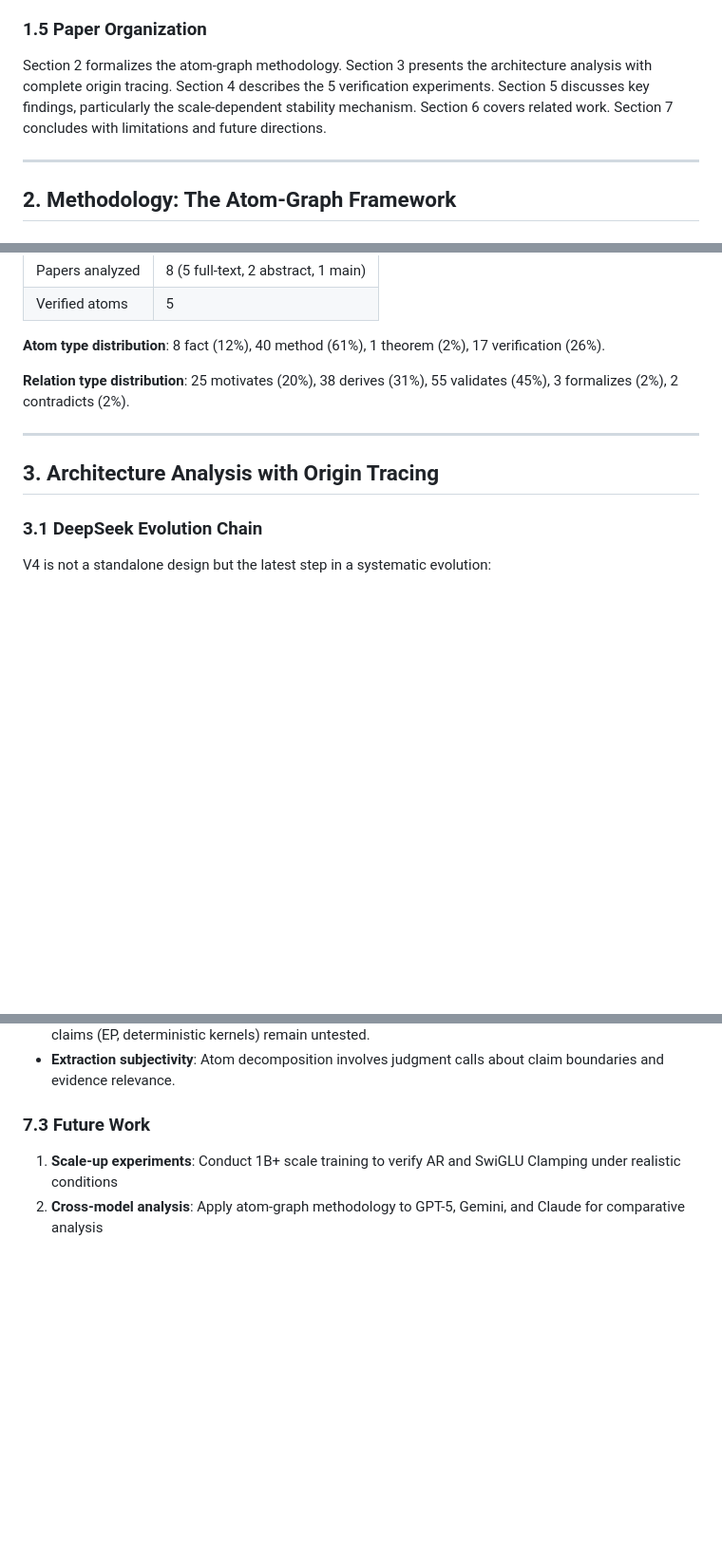
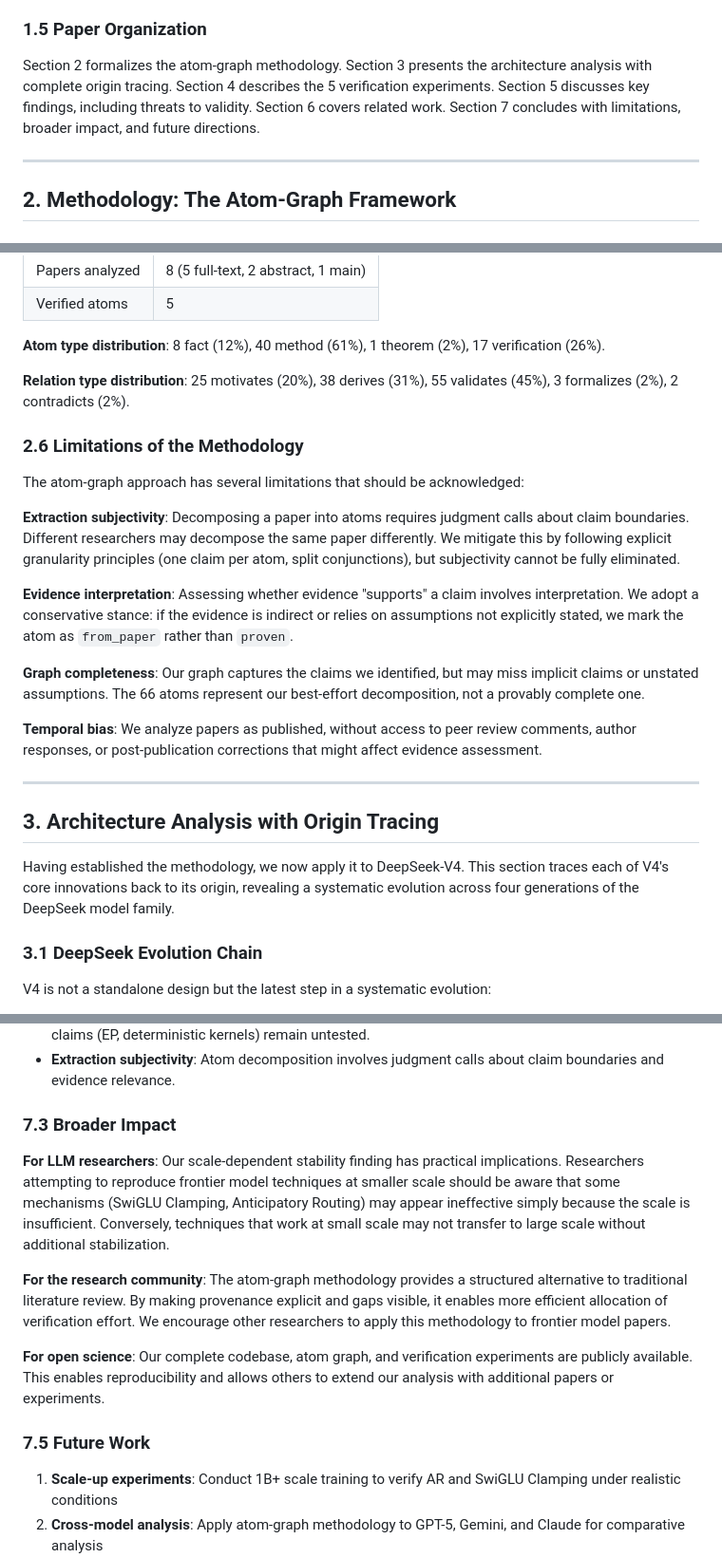
Before and after one commit to gkd2323c/deepseek_v4_research, a Markdown page: research_literature/paper_draft.md, 3 parts joined by grey strips. Shown at 95% size. Drawn GitHub-style; blank space fills up the shorter version.

```diff
--- a/research_literature/paper_draft.md
+++ b/research_literature/paper_draft.md
@@ -53,7 +53,7 @@ This paper makes three contributions:
 
 ### 1.5 Paper Organization
 
-Section 2 formalizes the atom-graph methodology. Section 3 presents the architecture analysis with complete origin tracing. Section 4 describes the 5 verification experiments. Section 5 discusses key findings, particularly the scale-dependent stability mechanism. Section 6 covers related work. Section 7 concludes with limitations and future directions.
+Section 2 formalizes the atom-graph methodology. Section 3 presents the architecture analysis with complete origin tracing. Section 4 describes the 5 verification experiments. Section 5 discusses key findings, including threats to validity. Section 6 covers related work. Section 7 concludes with limitations, broader impact, and future directions.
 
 ---
 
@@ -137,9 +137,23 @@ For this study, the atom graph contains:
 
 **Relation type distribution**: 25 motivates (20%), 38 derives (31%), 55 validates (45%), 3 formalizes (2%), 2 contradicts (2%).
 
+### 2.6 Limitations of the Methodology
+
+The atom-graph approach has several limitations that should be acknowledged:
+
+**Extraction subjectivity**: Decomposing a paper into atoms requires judgment calls about claim boundaries. Different researchers may decompose the same paper differently. We mitigate this by following explicit granularity principles (one claim per atom, split conjunctions), but subjectivity cannot be fully eliminated.
+
+**Evidence interpretation**: Assessing whether evidence "supports" a claim involves interpretation. We adopt a conservative stance: if the evidence is indirect or relies on assumptions not explicitly stated, we mark the atom as `from_paper` rather than `proven`.
+
+**Graph completeness**: Our graph captures the claims we identified, but may miss implicit claims or unstated assumptions. The 66 atoms represent our best-effort decomposition, not a provably complete one.
+
+**Temporal bias**: We analyze papers as published, without access to peer review comments, author responses, or post-publication corrections that might affect evidence assessment.
+
 ---
 
 ## 3. Architecture Analysis with Origin Tracing
+
+Having established the methodology, we now apply it to DeepSeek-V4. This section traces each of V4's core innovations back to its origin, revealing a systematic evolution across four generations of the DeepSeek model family.
 
 ### 3.1 DeepSeek Evolution Chain
 
@@ -433,7 +475,15 @@ We presented an atom-graph driven methodology for systematic research paper anal
 - **Incomplete verification**: Only 5 of 66 atoms (8%) are independently verified. Many infrastructure claims (EP, deterministic kernels) remain untested.
 - **Extraction subjectivity**: Atom decomposition involves judgment calls about claim boundaries and evidence relevance.
 
-### 7.3 Future Work
+### 7.3 Broader Impact
+
+**For LLM researchers**: Our scale-dependent stability finding has practical implications. Researchers attempting to reproduce frontier model techniques at smaller scale should be aware that some mechanisms (SwiGLU Clamping, Anticipatory Routing) may appear ineffective simply because the scale is insufficient. Conversely, techniques that work at small scale may not transfer to large scale without additional stabilization.
+
+**For the research community**: The atom-graph methodology provides a structured alternative to traditional literature review. By making provenance explicit and gaps visible, it enables more efficient allocation of verification effort. We encourage other researchers to apply this methodology to frontier model papers.
+
+**For open science**: Our complete codebase, atom graph, and verification experiments are publicly available. This enables reproducibility and allows others to extend our analysis with additional papers or experiments.
+
+### 7.5 Future Work
 
 1. **Scale-up experiments**: Conduct 1B+ scale training to verify AR and SwiGLU Clamping under realistic conditions
 2. **Cross-model analysis**: Apply atom-graph methodology to GPT-5, Gemini, and Claude for comparative analysis
```
Also changed, not shown: other parts of research_literature/paper_draft.md (+32 -4 lines).
